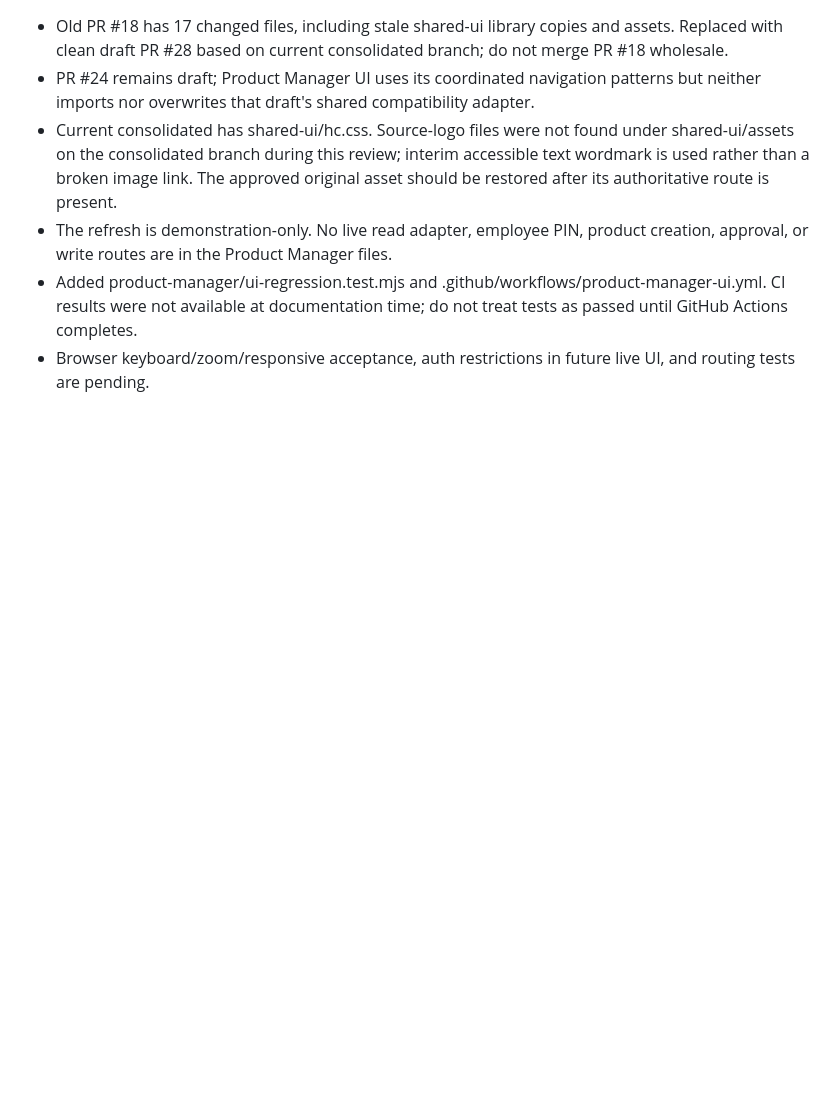
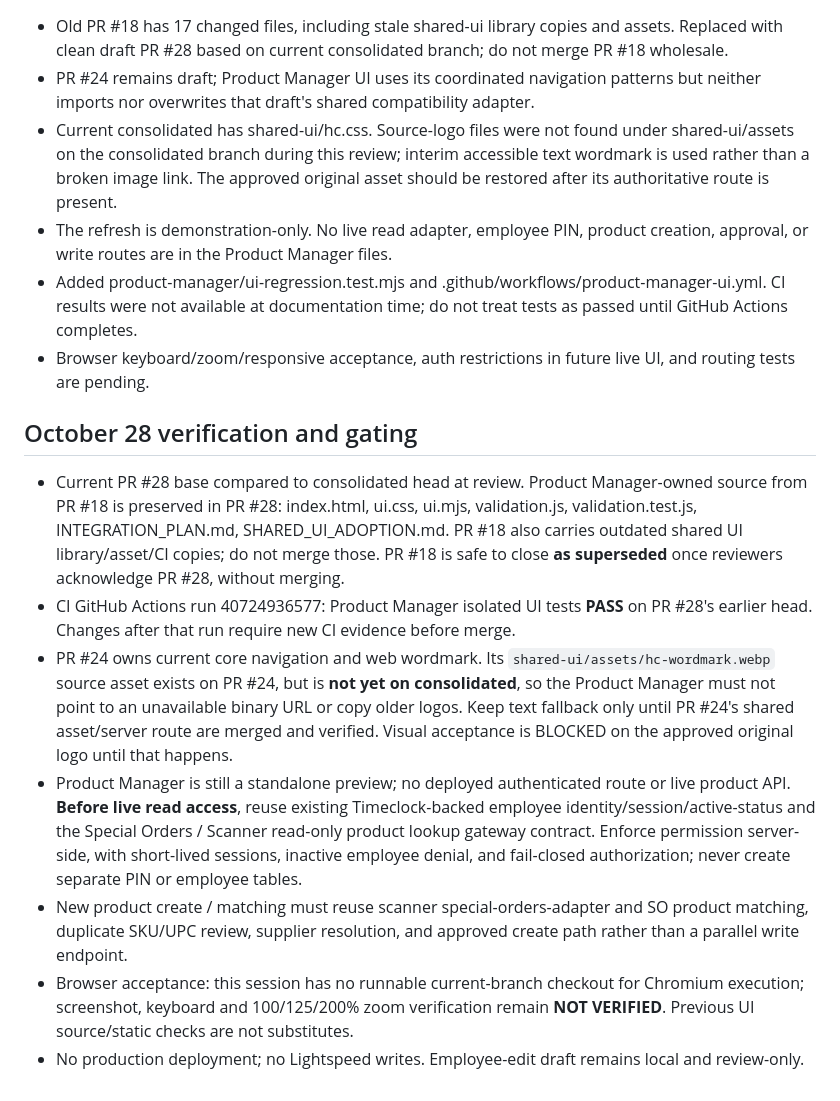
Before and after one commit to Tawgod/Lightspeed, a Markdown page: product-manager/SHARED_UI_ADOPTION.md, the part around the change. GitHub-like rendering; blank space fills up the shorter version.

Commit message:
Audit PR18 parity, auth reuse, branding and browser acceptance blockers

```diff
--- a/product-manager/SHARED_UI_ADOPTION.md
+++ b/product-manager/SHARED_UI_ADOPTION.md
@@ -48,3 +48,12 @@ Status: In Development. No live employee screen or production route is changed.
 - The refresh is demonstration-only. No live read adapter, employee PIN, product creation, approval, or write routes are in the Product Manager files.
 - Added product-manager/ui-regression.test.mjs and .github/workflows/product-manager-ui.yml. CI results were not available at documentation time; do not treat tests as passed until GitHub Actions completes.
 - Browser keyboard/zoom/responsive acceptance, auth restrictions in future live UI, and routing tests are pending.
+
+## October 28 verification and gating
+- Current PR #28 base compared to consolidated head at review. Product Manager-owned source from PR #18 is preserved in PR #28: index.html, ui.css, ui.mjs, validation.js, validation.test.js, INTEGRATION_PLAN.md, SHARED_UI_ADOPTION.md. PR #18 also carries outdated shared UI library/asset/CI copies; do not merge those. PR #18 is safe to close **as superseded** once reviewers acknowledge PR #28, without merging.
+- CI GitHub Actions run 40724936577: Product Manager isolated UI tests **PASS** on PR #28's earlier head. Changes after that run require new CI evidence before merge.
+- PR #24 owns current core navigation and web wordmark. Its `shared-ui/assets/hc-wordmark.webp` source asset exists on PR #24, but is **not yet on consolidated**, so the Product Manager must not point to an unavailable binary URL or copy older logos. Keep text fallback only until PR #24's shared asset/server route are merged and verified. Visual acceptance is BLOCKED on the approved original logo until that happens.
+- Product Manager is still a standalone preview; no deployed authenticated route or live product API. **Before live read access**, reuse existing Timeclock-backed employee identity/session/active-status and the Special Orders / Scanner read-only product lookup gateway contract. Enforce permission server-side, with short-lived sessions, inactive employee denial, and fail-closed authorization; never create separate PIN or employee tables.
+- New product create / matching must reuse scanner special-orders-adapter and SO product matching, duplicate SKU/UPC review, supplier resolution, and approved create path rather than a parallel write endpoint.
+- Browser acceptance: this session has no runnable current-branch checkout for Chromium execution; screenshot, keyboard and 100/125/200% zoom verification remain **NOT VERIFIED**. Previous UI source/static checks are not substitutes.
+- No production deployment; no Lightspeed writes. Employee-edit draft remains local and review-only.
```
